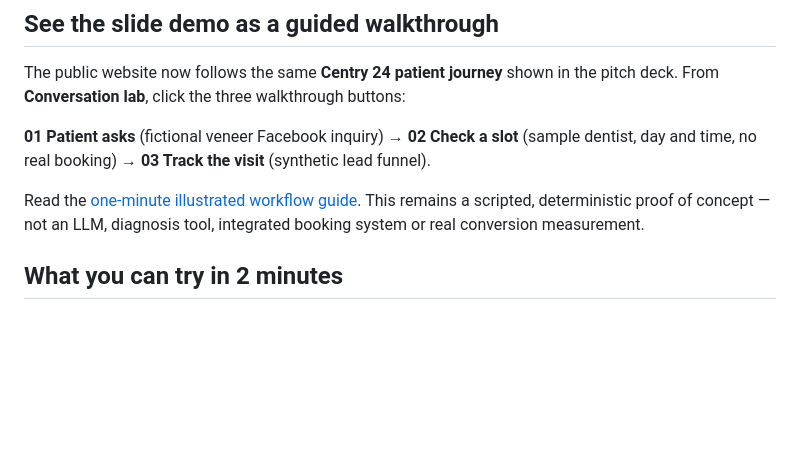
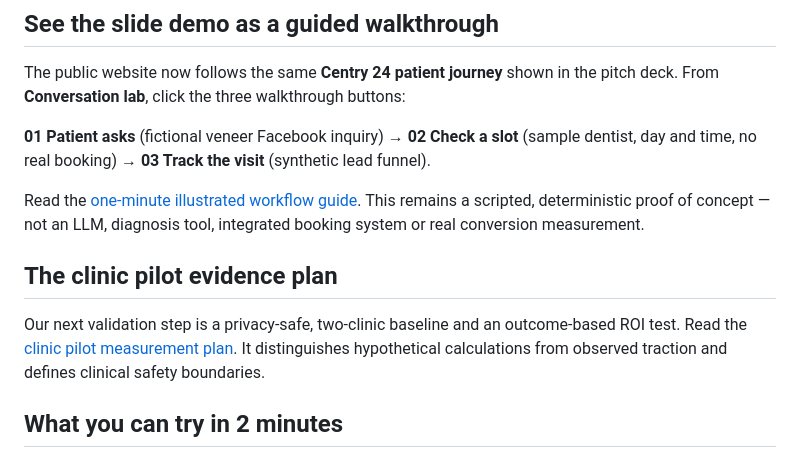
Before and after one commit to PollyCentry24/dental-ai-patient-conversion-poc, a Markdown page: README.md, the part around the change. Drawn GitHub-style; blank space fills up the shorter version.

Commit message:
Link verified pilot metrics and safety plan from portfolio README

```diff
--- a/README.md
+++ b/README.md
@@ -49,6 +49,10 @@ The public website now follows the same **Centry 24 patient journey** shown in t
 **01 Patient asks** (fictional veneer Facebook inquiry) → **02 Check a slot** (sample dentist, day and time, no real booking) → **03 Track the visit** (synthetic lead funnel).
 
 Read the [one-minute illustrated workflow guide](docs/demo-walkthrough.md). This remains a scripted, deterministic proof of concept — not an LLM, diagnosis tool, integrated booking system or real conversion measurement.
+
+## The clinic pilot evidence plan
+
+Our next validation step is a privacy-safe, two-clinic baseline and an outcome-based ROI test. Read the [clinic pilot measurement plan](docs/clinic-pilot-measurement-plan.md). It distinguishes hypothetical calculations from observed traction and defines clinical safety boundaries.
 
 ## What you can try in 2 minutes
 
```
